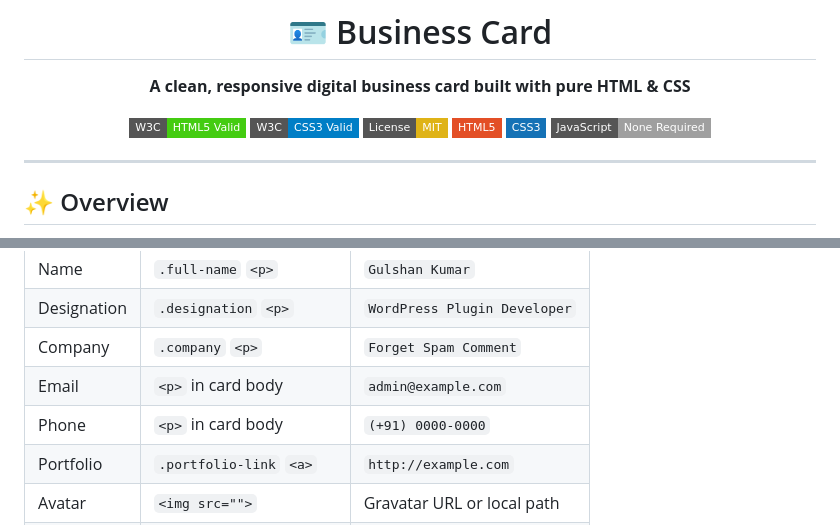
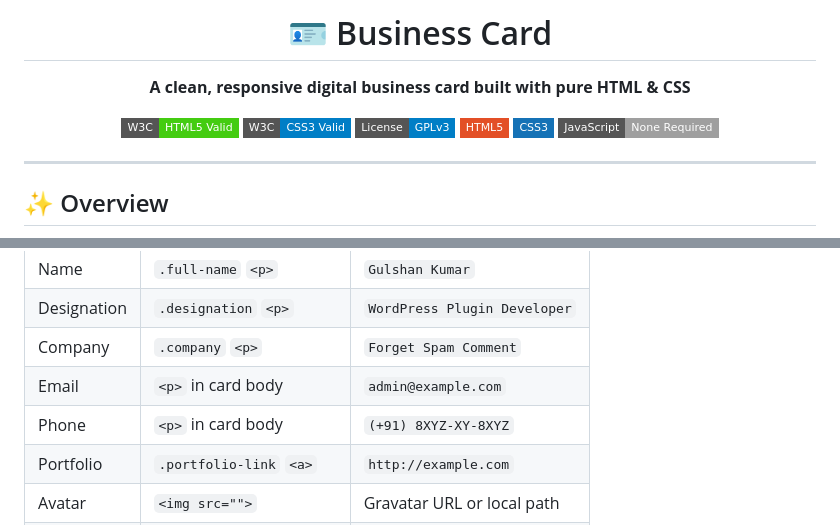
Before and after one commit to thegulshankumar/business-card, a Markdown page: README.md, 2 parts joined by grey strips. Rendered like a GitHub page; badges without logos.

Commit message:
Update license badge and phone number format

```diff
--- a/README.md
+++ b/README.md
@@ -12,7 +12,7 @@
 
 [![W3C Validation](https://img.shields.io/badge/W3C-HTML5%20Valid-brightgreen?style=flat-square&logo=w3c&logoColor=white)](https://validator.w3.org/)
 [![CSS Valid](https://img.shields.io/badge/W3C-CSS3%20Valid-blue?style=flat-square&logo=css3&logoColor=white)](https://jigsaw.w3.org/css-validator/)
-[![License: MIT](https://img.shields.io/badge/License-MIT-yellow?style=flat-square)](LICENSE)
+[![License: GPL v3](https://img.shields.io/badge/License-GPLv3-blue?style=flat-square)](LICENSE)
 [![HTML5](https://img.shields.io/badge/HTML5-E34F26?style=flat-square&logo=html5&logoColor=white)](https://developer.mozilla.org/en-US/docs/Web/HTML)
 [![CSS3](https://img.shields.io/badge/CSS3-1572B6?style=flat-square&logo=css3&logoColor=white)](https://developer.mozilla.org/en-US/docs/Web/CSS)
 [![No JavaScript](https://img.shields.io/badge/JavaScript-None%20Required-lightgrey?style=flat-square&logo=javascript)](https://developer.mozilla.org/en-US/docs/Web/JavaScript)
@@ -90,7 +90,7 @@ All personal details live inside `index.html`. Swap out what you need:
 | Designation | `.designation` `<p>` | `WordPress Plugin Developer` |
 | Company | `.company` `<p>` | `Forget Spam Comment` |
 | Email | `<p>` in card body | `admin@example.com` |
-| Phone | `<p>` in card body | `(+91) 0000-0000` |
+| Phone | `<p>` in card body | `(+91) 8XYZ-XY-8XYZ` |
 | Portfolio | `.portfolio-link` `<a>` | `http://example.com` |
 | Avatar | `<img src="">` | Gravatar URL or local path |
 | Social links | `.social-media` `<a>` tags | Twitter, LinkedIn, GitHub |
```
